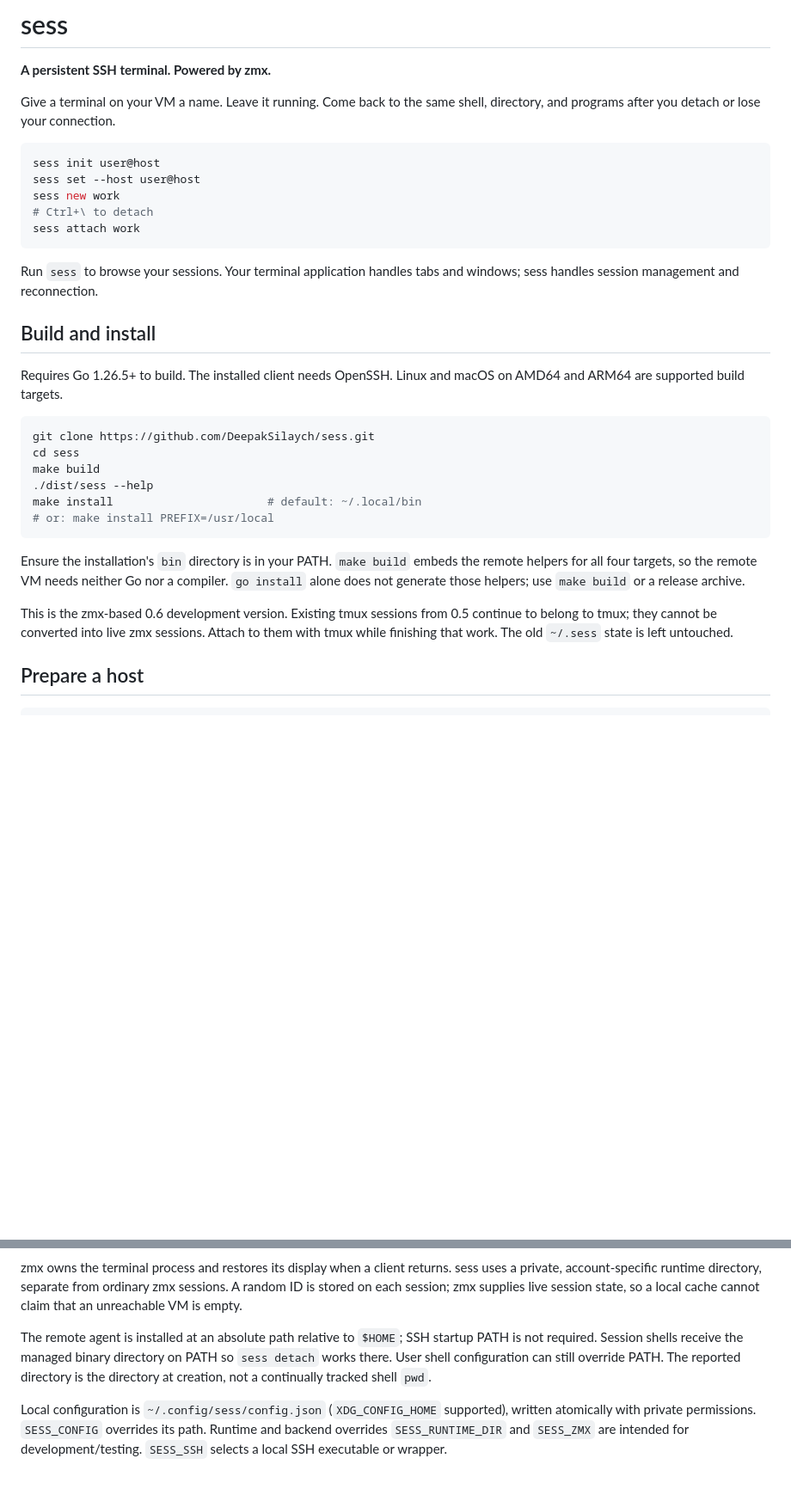
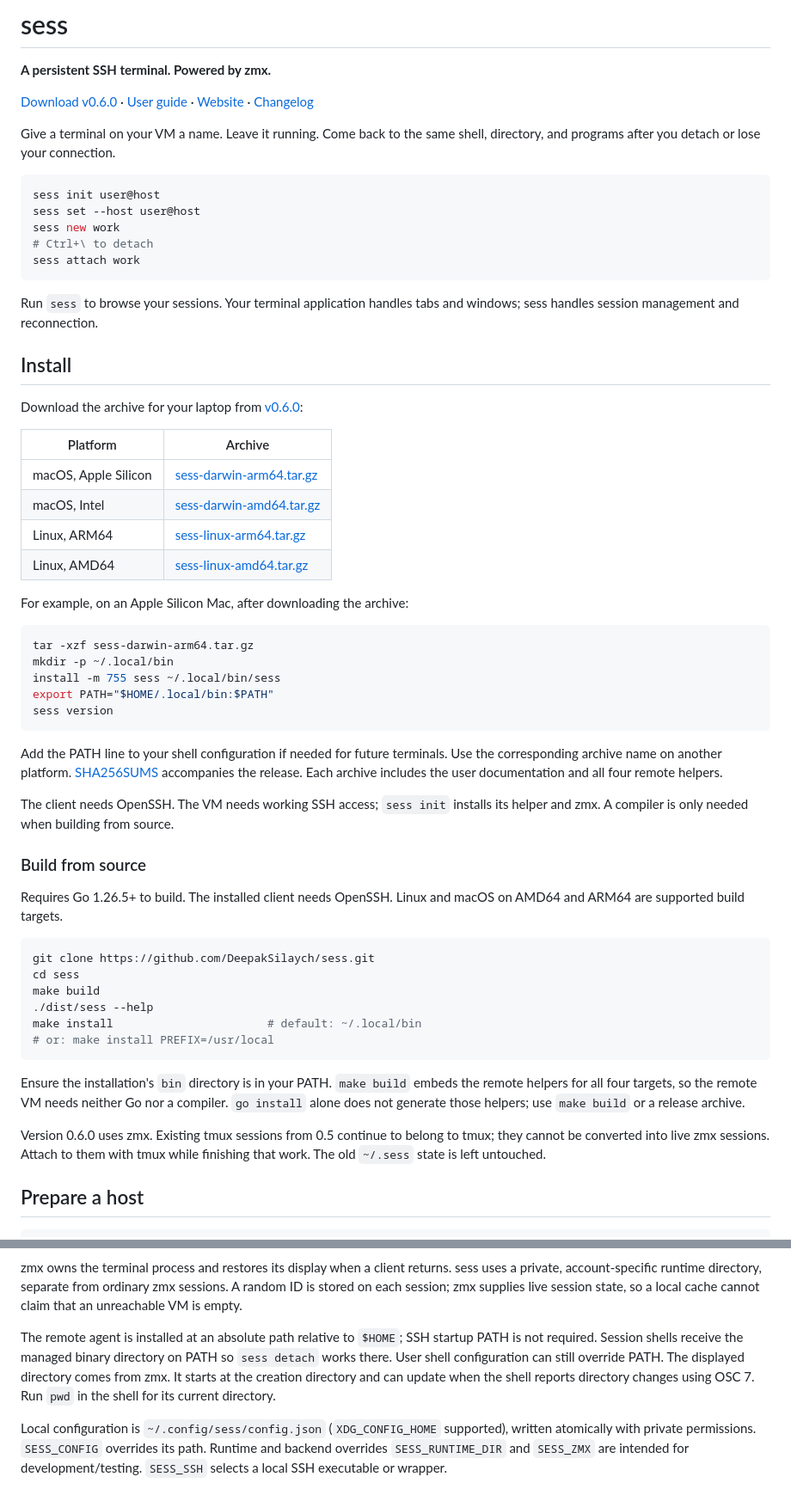
Before and after one commit to DeepakSilaych/sess, a Markdown page: README.md, 2 parts joined by grey strips. Shown at 86% size. Drawn GitHub-style; blank space fills up the shorter version.

````diff
--- a/README.md
+++ b/README.md
@@ -1,6 +1,8 @@
 # sess
 
 **A persistent SSH terminal. Powered by zmx.**
+
+[Download v0.6.0](https://github.com/DeepakSilaych/sess/releases/tag/v0.6.0) · [User guide](docs/user-guide.md) · [Website](https://deepaksilaych.github.io/sess/) · [Changelog](CHANGELOG.md)
 
 Give a terminal on your VM a name. Leave it running. Come back to the same shell, directory, and programs after you detach or lose your connection.
 
@@ -14,7 +16,32 @@ sess attach work
 
 Run `sess` to browse your sessions. Your terminal application handles tabs and windows; sess handles session management and reconnection.
 
-## Build and install
+## Install
+
+Download the archive for your laptop from [v0.6.0](https://github.com/DeepakSilaych/sess/releases/tag/v0.6.0):
+
+| Platform | Archive |
+| --- | --- |
+| macOS, Apple Silicon | [sess-darwin-arm64.tar.gz](https://github.com/DeepakSilaych/sess/releases/download/v0.6.0/sess-darwin-arm64.tar.gz) |
+| macOS, Intel | [sess-darwin-amd64.tar.gz](https://github.com/DeepakSilaych/sess/releases/download/v0.6.0/sess-darwin-amd64.tar.gz) |
+| Linux, ARM64 | [sess-linux-arm64.tar.gz](https://github.com/DeepakSilaych/sess/releases/download/v0.6.0/sess-linux-arm64.tar.gz) |
+| Linux, AMD64 | [sess-linux-amd64.tar.gz](https://github.com/DeepakSilaych/sess/releases/download/v0.6.0/sess-linux-amd64.tar.gz) |
+
+For example, on an Apple Silicon Mac, after downloading the archive:
+
+```sh
+tar -xzf sess-darwin-arm64.tar.gz
+mkdir -p ~/.local/bin
+install -m 755 sess ~/.local/bin/sess
+export PATH="$HOME/.local/bin:$PATH"
+sess version
+```
+
+Add the PATH line to your shell configuration if needed for future terminals. Use the corresponding archive name on another platform. [SHA256SUMS](https://github.com/DeepakSilaych/sess/releases/download/v0.6.0/SHA256SUMS) accompanies the release. Each archive includes the user documentation and all four remote helpers.
+
+The client needs OpenSSH. The VM needs working SSH access; `sess init` installs its helper and zmx. A compiler is only needed when building from source.
+
+### Build from source
 
 Requires Go 1.26.5+ to build. The installed client needs OpenSSH. Linux and macOS on AMD64 and ARM64 are supported build targets.
 
@@ -29,7 +56,7 @@ make install                       # default: ~/.local/bin
 
 Ensure the installation's `bin` directory is in your PATH. `make build` embeds the remote helpers for all four targets, so the remote VM needs neither Go nor a compiler. `go install` alone does not generate those helpers; use `make build` or a release archive.
 
-This is the zmx-based 0.6 development version. Existing tmux sessions from 0.5 continue to belong to tmux; they cannot be converted into live zmx sessions. Attach to them with tmux while finishing that work. The old `~/.sess` state is left untouched.
+Version 0.6.0 uses zmx. Existing tmux sessions from 0.5 continue to belong to tmux; they cannot be converted into live zmx sessions. Attach to them with tmux while finishing that work. The old `~/.sess` state is left untouched.
 
 ## Prepare a host
 
@@ -136,7 +167,7 @@ The agent speaks a versioned JSON command protocol over ordinary SSH. Requests a
 
 zmx owns the terminal process and restores its display when a client returns. sess uses a private, account-specific runtime directory, separate from ordinary zmx sessions. A random ID is stored on each session; zmx supplies live session state, so a local cache cannot claim that an unreachable VM is empty.
 
-The remote agent is installed at an absolute path relative to `$HOME`; SSH startup PATH is not required. Session shells receive the managed binary directory on PATH so `sess detach` works there. User shell configuration can still override PATH. The reported directory is the directory at creation, not a continually tracked shell `pwd`.
+The remote agent is installed at an absolute path relative to `$HOME`; SSH startup PATH is not required. Session shells receive the managed binary directory on PATH so `sess detach` works there. User shell configuration can still override PATH. The displayed directory comes from zmx. It starts at the creation directory and can update when the shell reports directory changes using OSC 7. Run `pwd` in the shell for its current directory.
 
 Local configuration is `~/.config/sess/config.json` (`XDG_CONFIG_HOME` supported), written atomically with private permissions. `SESS_CONFIG` overrides its path. Runtime and backend overrides `SESS_RUNTIME_DIR` and `SESS_ZMX` are intended for development/testing. `SESS_SSH` selects a local SSH executable or wrapper.
 
````
Also changed, not shown: other parts of README.md (+14 -2 lines), CHANGELOG.md (added, +45 -0 lines), CONTRIBUTING.md (added, +75 -0 lines), docs/releasing.md (added, +68 -0 lines), docs/troubleshooting.md (added, +128 -0 lines), docs/user-guide.md (+51 -9 lines), docs/assets/session-browser.png (added), 2 other files.
